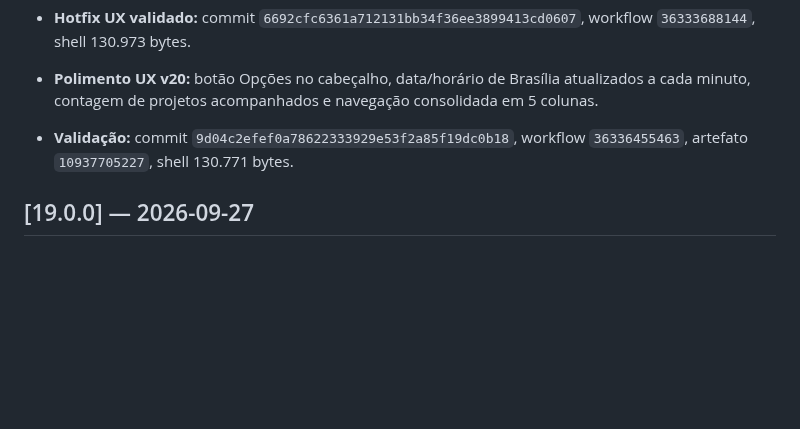
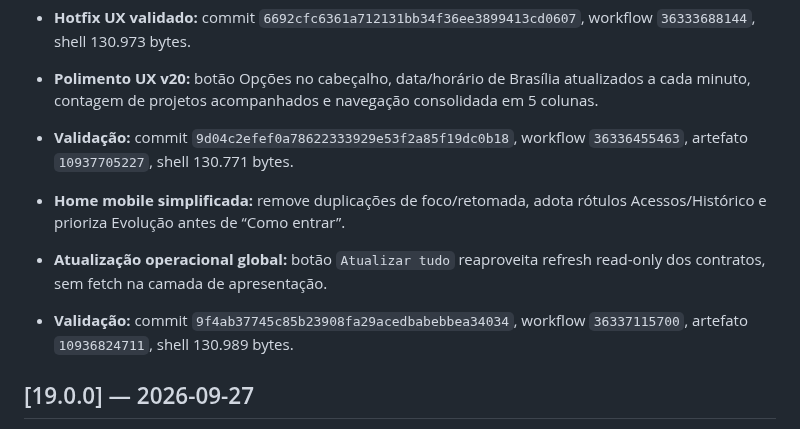
Before and after one commit to RodrigoRosaDantas/central-estudos, a Markdown page: CHANGELOG.md, the part around the change. Rendered like a GitHub page; blank space fills up the shorter version.

```diff
--- a/CHANGELOG.md
+++ b/CHANGELOG.md
@@ -20,6 +20,9 @@
 
 - **Polimento UX v20:** botão Opções no cabeçalho, data/horário de Brasília atualizados a cada minuto, contagem de projetos acompanhados e navegação consolidada em 5 colunas.
 - **Validação:** commit `9d04c2efef0a78622333929e53f2a85f19dc0b18`, workflow `36336455463`, artefato `10937705227`, shell 130.771 bytes.
+- **Home mobile simplificada:** remove duplicações de foco/retomada, adota rótulos Acessos/Histórico e prioriza Evolução antes de “Como entrar”.
+- **Atualização operacional global:** botão `Atualizar tudo` reaproveita refresh read-only dos contratos, sem fetch na camada de apresentação.
+- **Validação:** commit `9f4ab37745c85b23908fa29acedbabebbea34034`, workflow `36337115700`, artefato `10936824711`, shell 130.989 bytes.
 ## [19.0.0] — 2026-09-27
 - Views locais nomeadas e limitadas a 8 por navegador;
 - snapshots restritos a aba do Workspace, lente e filtros da Inbox;
```
Also changed, not shown: README.md (+8 -0 lines), docs/V20-CHECKPOINT.md (+13 -0 lines).
